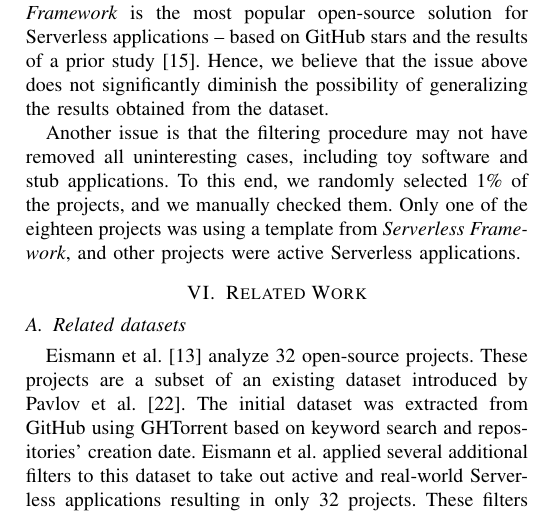
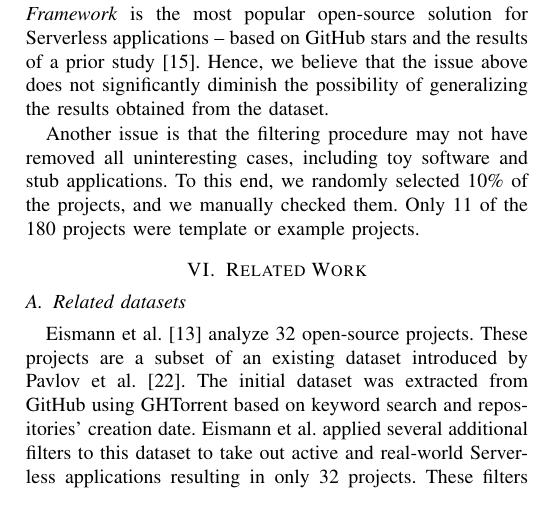
Before and after one commit to allprojects/wonderless, a LaTeX paper (report/main.tex, which reads report/sections/limitations.tex): part of one column of page 4 of 5, cut so that both start at the same text. Compiled offline with pdfLaTeX; a missing font is replaced by an installed copy or a similar font; a LaTeX package or settings file that is missing is left out.

Commit message:
added accuracy ratio

```diff
--- a/report/sections/limitations.tex
+++ b/report/sections/limitations.tex
@@ -30,7 +30,6 @@ the possibility of generalizing the results obtained from the dataset.
 
 Another issue is that the filtering procedure may not have removed all
 uninteresting cases, including toy software and stub applications.
-To this end, we randomly selected 1\% of the projects,
+To this end, we randomly selected 10\% of the projects,
 and we manually checked them.
-Only one of the eighteen projects was using a template from \emph{Serverless Framework},
-and other projects were active Serverless applications.
+Only 11 of the 180 projects were template or example projects.
```
